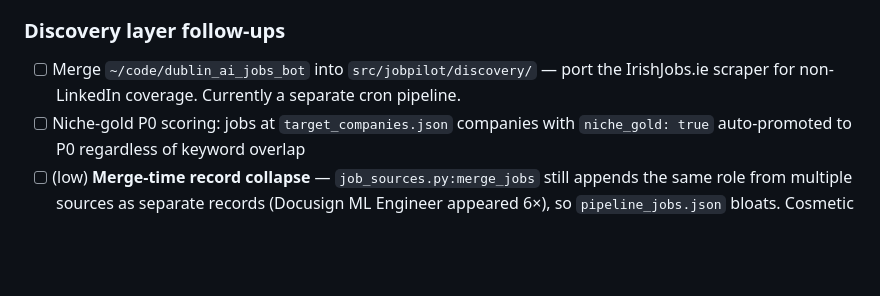
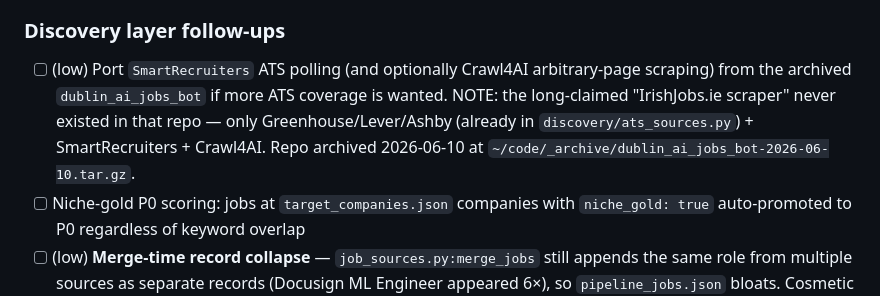
Before and after one commit to Sophie-Zhen/jobpilot, a Markdown page: TODOS.md, the part around the change. Drawn GitHub-style; blank space fills up the shorter version.

Commit message:
docs(todos): correct the dublin_ai_jobs_bot port note
The long-claimed 'IrishJobs.ie scraper' never existed in that repo — it only
had Greenhouse/Lever/Ashby (already in discovery/ats_sources.py) + the genuinely
unique SmartRecruiters + Crawl4AI sources. Repo archived locally 2026-06-10.

```diff
--- a/TODOS.md
+++ b/TODOS.md
@@ -33,7 +33,7 @@ Daily routine operational end-to-end: `jobpilot discover` (T1 ATS + T2 opencli)
 - [ ] Streamlit-lite: trim to 3 tabs (Master CV editor, Story Bank editor, Review Queue with P0/P1/P2 columns). Delete the auto-tailor / evaluate UI — those become CLI-only.
 
 ### Discovery layer follow-ups
-- [ ] Merge `~/code/dublin_ai_jobs_bot` into `src/jobpilot/discovery/` — port the IrishJobs.ie scraper for non-LinkedIn coverage. Currently a separate cron pipeline.
+- [ ] (low) Port `SmartRecruiters` ATS polling (and optionally Crawl4AI arbitrary-page scraping) from the archived `dublin_ai_jobs_bot` if more ATS coverage is wanted. NOTE: the long-claimed "IrishJobs.ie scraper" never existed in that repo — only Greenhouse/Lever/Ashby (already in `discovery/ats_sources.py`) + SmartRecruiters + Crawl4AI. Repo archived 2026-06-10 at `~/code/_archive/dublin_ai_jobs_bot-2026-06-10.tar.gz`.
 - [ ] Niche-gold P0 scoring: jobs at `target_companies.json` companies with `niche_gold: true` auto-promoted to P0 regardless of keyword overlap
 - [ ] (low) **Merge-time record collapse** — `job_sources.py:merge_jobs` still appends the same role from multiple sources as separate records (Docusign ML Engineer appeared 6×), so `pipeline_jobs.json` bloats. Cosmetic now that the digest dedups by normalized (company, title) at read-time (shipped 2026-06-09: exact-normalized key + skipped_ids filter + within-run collapse in `cli.py:digest`). Collapse at merge only if pipeline size becomes a problem.
 
```
